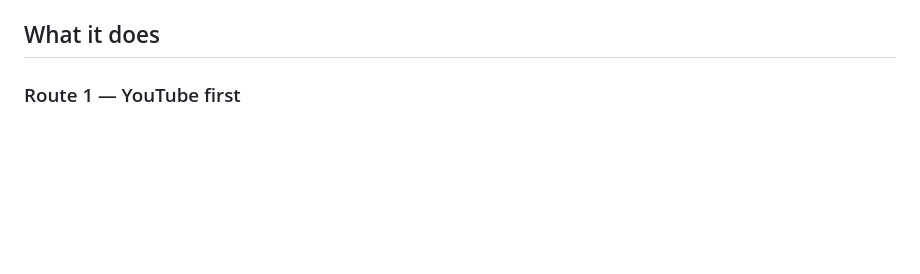
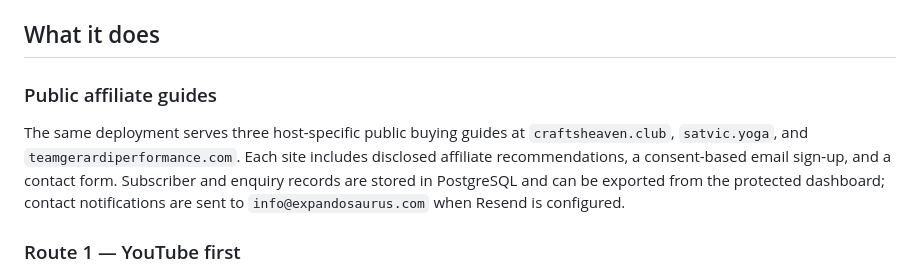
Before and after one commit to ChristopherDuffy-creator/youtube-domain-crawler, a Markdown page: README.md, the part around the change. Drawn GitHub-style; blank space fills up the shorter version.

Commit message:
Document public affiliate site forms

```diff
--- a/README.md
+++ b/README.md
@@ -13,6 +13,15 @@ This project is configured for Christy's final rules:
 - Email reports go to `info@expandosaurus.com` once email delivery is connected.
 
 ## What it does
+
+### Public affiliate guides
+
+The same deployment serves three host-specific public buying guides at
+`craftsheaven.club`, `satvic.yoga`, and `teamgerardiperformance.com`. Each site
+includes disclosed affiliate recommendations, a consent-based email sign-up,
+and a contact form. Subscriber and enquiry records are stored in PostgreSQL and
+can be exported from the protected dashboard; contact notifications are sent to
+`info@expandosaurus.com` when Resend is configured.
 
 ### Route 1 — YouTube first
 
```
